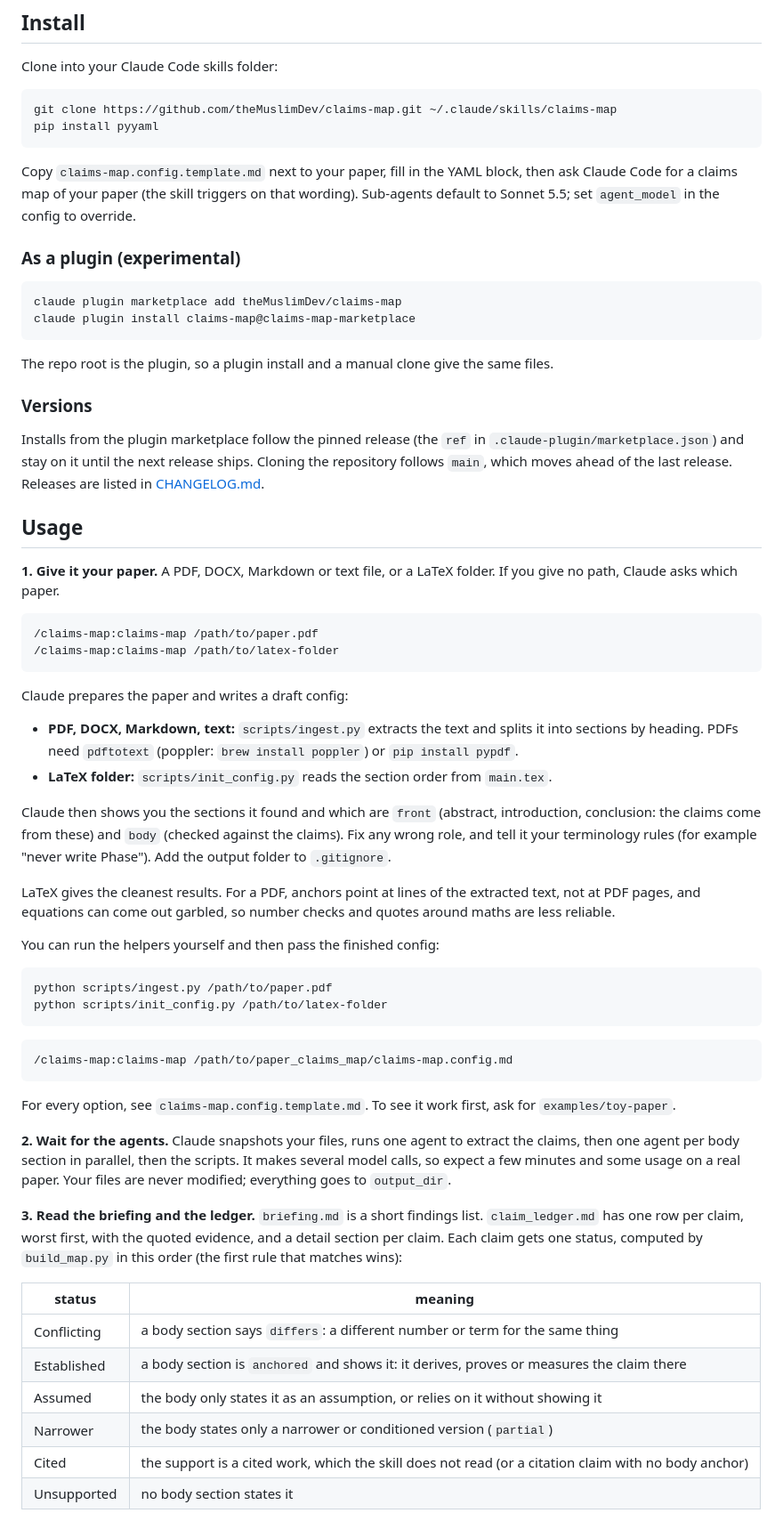
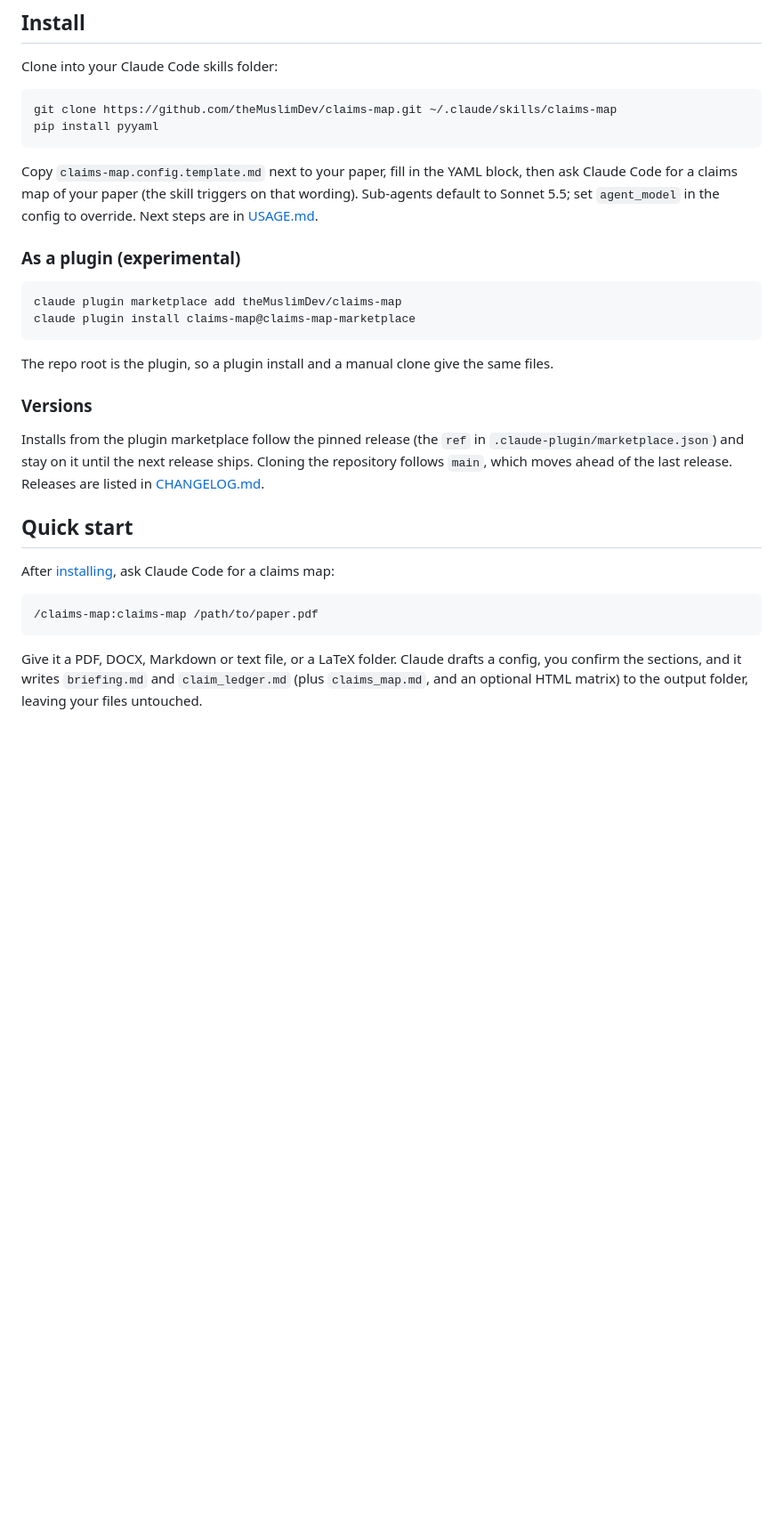
Before and after one commit to theMuslimDev/claims-map, a Markdown page: README.md, the part around one of its changes. Shown at 89% size. Rendered like a GitHub page; blank space fills up the shorter version.

Commit message:
docs: shorten README to a quick start that links USAGE.md; drop 'private' from Status
Co-Authored-By: Claude Sonnet 5.5 <noreply@anthropic.com>

````diff
--- a/README.md
+++ b/README.md
@@ -79,7 +79,7 @@ pip install pyyaml
 Copy `claims-map.config.template.md` next to your paper, fill in the YAML block,
 then ask Claude Code for a claims map of your paper (the skill triggers on that
 wording). Sub-agents default to Sonnet 5.5; set `agent_model` in the config to
-override.
+override. Next steps are in [USAGE.md](USAGE.md).
 
 ### As a plugin (experimental)
 
@@ -98,63 +98,16 @@ Installs from the plugin marketplace follow the pinned release (the `ref` in
 Cloning the repository follows `main`, which moves ahead of the last release.
 Releases are listed in [CHANGELOG.md](CHANGELOG.md).
 
-## Usage
+## Quick start
 
-**1. Give it your paper.** A PDF, DOCX, Markdown or text file, or a LaTeX
-folder. If you give no path, Claude asks which paper.
+After [installing](#install), ask Claude Code for a claims map:
 
 ```text
 /claims-map:claims-map /path/to/paper.pdf
-/claims-map:claims-map /path/to/latex-folder
 ```
 
-Claude prepares the paper and writes a draft config:
+Give it a PDF, DOCX, Markdown or text file, or a LaTeX folder. Claude drafts a
+config, you confirm the sections, and it writes `briefing.md` and
+`claim_ledger.md` (plus `claims_map.md`, and an optional HTML matrix) to the
+output folder, leaving your files untouched.
 
-- **PDF, DOCX, Markdown, text:** `scripts/ingest.py` extracts the text and
-  splits it into sections by heading. PDFs need `pdftotext` (poppler: `brew
-  install poppler`) or `pip install pypdf`.
-- **LaTeX folder:** `scripts/init_config.py` reads the section order from
-  `main.tex`.
-
-Claude then shows you the sections it found and which are `front` (abstract,
-introduction, conclusion: the claims come from these) and `body` (checked
-against the claims). Fix any wrong role, and tell it your terminology rules (for
-example "never write Phase"). Add the output folder to `.gitignore`.
-
-LaTeX gives the cleanest results. For a PDF, anchors point at lines of the
-extracted text, not at PDF pages, and equations can come out garbled, so number
-checks and quotes around maths are less reliable.
-
-You can run the helpers yourself and then pass the finished config:
-
-```bash
-python scripts/ingest.py /path/to/paper.pdf
-python scripts/init_config.py /path/to/latex-folder
-```
-
-```text
-/claims-map:claims-map /path/to/paper_claims_map/claims-map.config.md
-```
-
-For every option, see `claims-map.config.template.md`. To see it work first, ask
-for `examples/toy-paper`.
-
-**2. Wait for the agents.** Claude snapshots your files, runs one agent to
-extract the claims, then one agent per body section in parallel, then the
-scripts. It makes several model calls, so expect a few minutes and some usage on
-a real paper. Your files are never modified; everything goes to `output_dir`.
-
-**3. Read the briefing and the ledger.** `briefing.md` is a short findings list.
-`claim_ledger.md` has one row per claim, worst first, with the quoted evidence,
-and a detail section per claim. Each claim gets one status, computed by
-`build_map.py` in this order (the first rule that matches wins):
-
-| status | meaning |
-| --- | --- |
-| Conflicting | a body section says `differs`: a different number or term for the same thing |
-| Established | a body section is `anchored` and shows it: it derives, proves or measures the claim there |
-| Assumed | the body only states it as an assumption, or relies on it without showing it |
-| Narrower | the body states only a narrower or conditioned version (`partial`) |
-| Cited | the support is a cited work, which the skill does not read (or a citation claim with no body anchor) |
-| Unsupported | no body section states it |
-
````
Also changed, not shown: other parts of README.md (+3 -22 lines).
